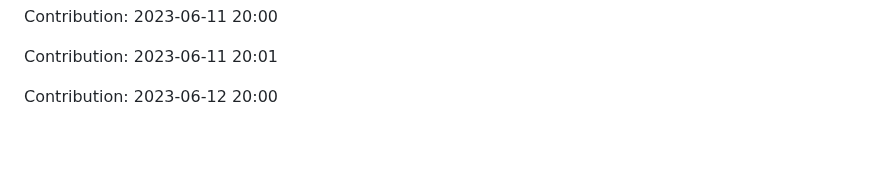
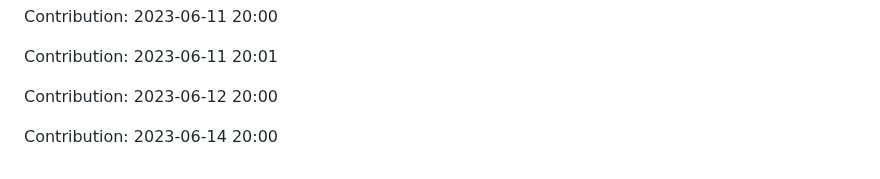
Before and after one commit to JoksicBogdan/ethane, a Markdown page: history.md, the part around the change. Rendered like a GitHub page; blank space fills up the shorter version.

Commit message:
"Contribution: 2023-06-14 20:00"

```diff
--- a/history.md
+++ b/history.md
@@ -2415,3 +2415,5 @@ Contribution: 2023-06-11 20:00
 Contribution: 2023-06-11 20:01
 
 Contribution: 2023-06-12 20:00
+
+Contribution: 2023-06-14 20:00
```
